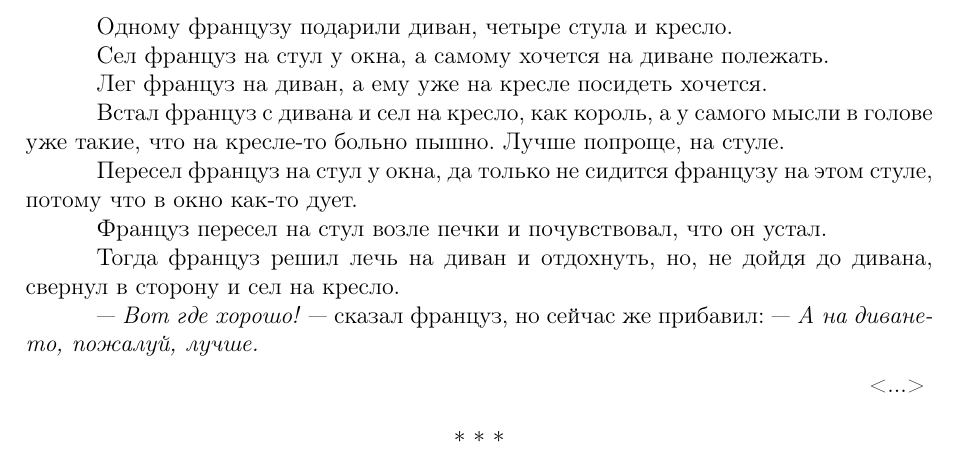
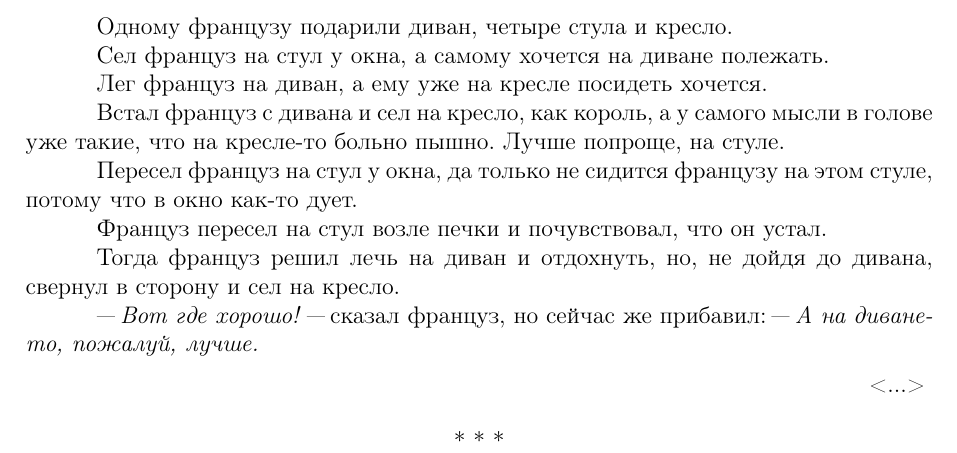
Before and after one commit to hamavi06/LaTeX-task1, a LaTeX book (book.tex, which reads story4.tex): part of page 5 of 9, cut so that both start at the same text. Compiled offline with pdfLaTeX.

Commit message:
Update story4.tex
изменены тире и дефис

```diff
--- a/story4.tex
+++ b/story4.tex
@@ -4,15 +4,15 @@
 
 Лег француз на диван, а ему уже на кресле посидеть хочется.
 
-Встал француз с дивана и сел на кресло, как король, а у самого мысли в голове уже такие, что на кресле-то больно пышно. Лучше попроще, на стуле.
+Встал француз с дивана и сел на кресло, как король, а у самого мысли в голове уже такие, что на кресле"=то больно пышно. Лучше попроще, на стуле.
 
-Пересел француз на стул у окна, да только не сидится французу на этом стуле, потому что в окно как-то дует.
+Пересел француз на стул у окна, да только не сидится французу на этом стуле, потому что в окно как"=то дует.
 
 Француз пересел на стул возле печки и почувствовал, что он устал.
 
 Тогда француз решил лечь на диван и отдохнуть, но, не дойдя до дивана, свернул в сторону и сел на кресло.
 
---- \textit{Вот где хорошо!} --- сказал француз, но сейчас же прибавил: --- \textit{А на диване-то, пожалуй, лучше.}
+"--- \textit{Вот где хорошо!} "--- сказал француз, но сейчас же прибавил: "--- \textit{А на диване"=то, пожалуй, лучше.}
 
 \vspace{0.5em}
 \hfill \textless ...\textgreater
```
